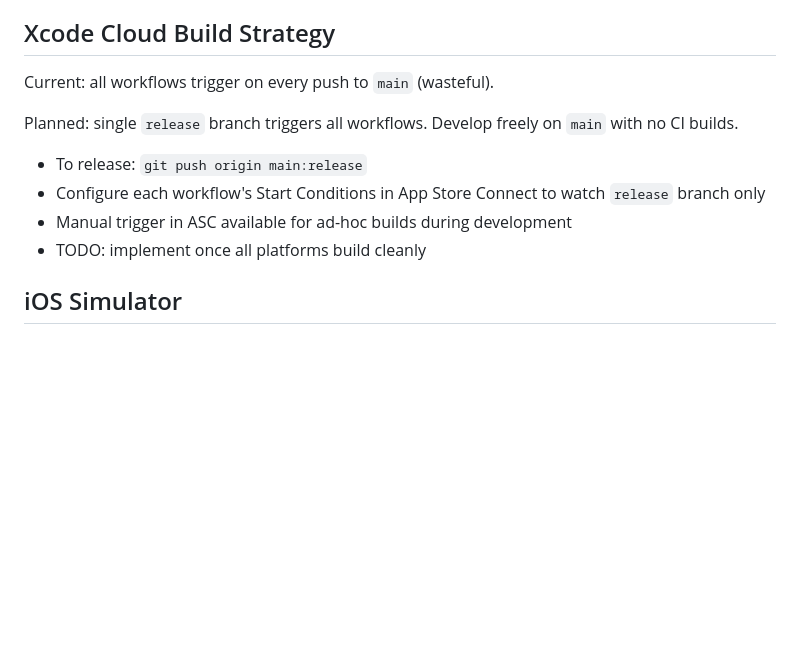
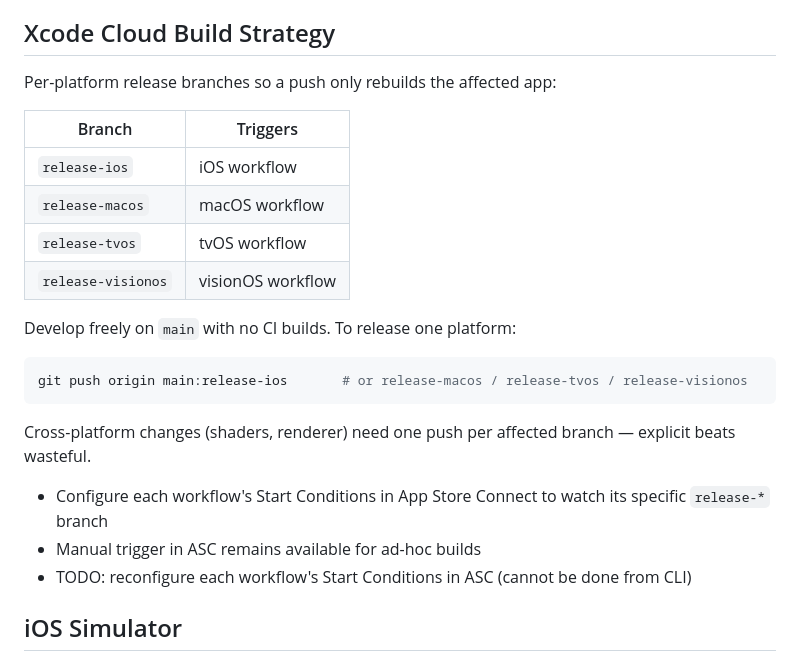
Before and after one commit to thoroncode/elevated, a Markdown page: CLAUDE.md, the part around the change. GitHub-like rendering; blank space fills up the shorter version.

Commit message:
docs: per-platform release branches replace single release branch
release-ios / release-macos / release-tvos / release-visionos so
pushing one app's update doesn't trigger Xcode Cloud rebuilds for
the other three. Cross-platform changes need one push per branch.

````diff
--- a/CLAUDE.md
+++ b/CLAUDE.md
@@ -82,13 +82,26 @@ This sets `core.sshCommand` in `.git/config` so all subsequent git operations (f
 
 ## Xcode Cloud Build Strategy
 
-Current: all workflows trigger on every push to `main` (wasteful).
+Per-platform release branches so a push only rebuilds the affected app:
 
-Planned: single `release` branch triggers all workflows. Develop freely on `main` with no CI builds.
-- To release: `git push origin main:release`
-- Configure each workflow's Start Conditions in App Store Connect to watch `release` branch only
-- Manual trigger in ASC available for ad-hoc builds during development
-- TODO: implement once all platforms build cleanly
+| Branch | Triggers |
+|--------|----------|
+| `release-ios` | iOS workflow |
+| `release-macos` | macOS workflow |
+| `release-tvos` | tvOS workflow |
+| `release-visionos` | visionOS workflow |
+
+Develop freely on `main` with no CI builds. To release one platform:
+
+```bash
+git push origin main:release-ios       # or release-macos / release-tvos / release-visionos
+```
+
+Cross-platform changes (shaders, renderer) need one push per affected branch — explicit beats wasteful.
+
+- Configure each workflow's Start Conditions in App Store Connect to watch its specific `release-*` branch
+- Manual trigger in ASC remains available for ad-hoc builds
+- TODO: reconfigure each workflow's Start Conditions in ASC (cannot be done from CLI)
 
 ## iOS Simulator
 
````
